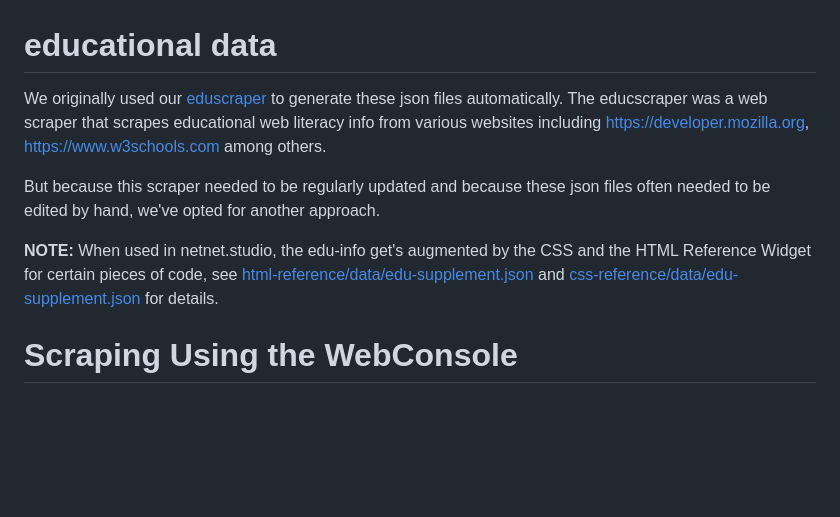
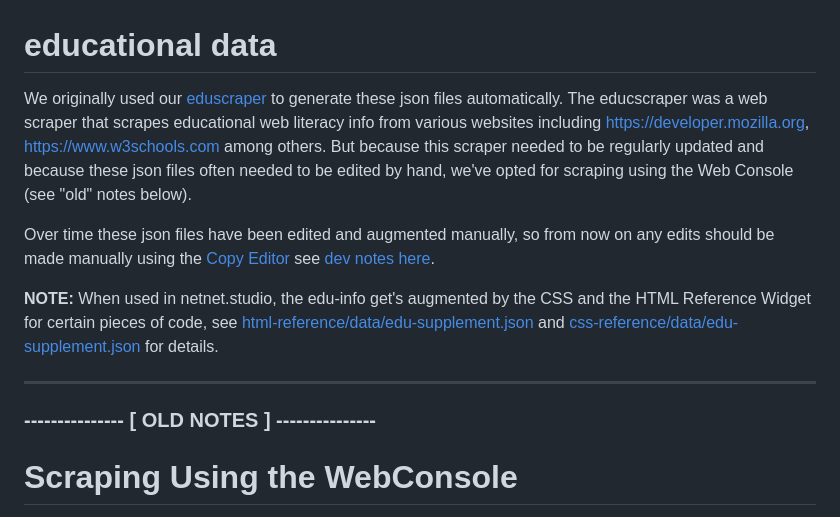
Before and after one commit to netizenorg/netitor, a Markdown page: src/edu-data/README.md, the part around the change. GitHub-like rendering; blank space fills up the shorter version.

Commit message:
updated edu dev info

```diff
--- a/src/edu-data/README.md
+++ b/src/edu-data/README.md
@@ -1,11 +1,15 @@
 # educational data
 
-We originally used our [eduscraper](https://github.com/netizenorg/eduscraper) to generate these json files automatically. The educscraper was a web scraper that scrapes educational web literacy info from various websites including [https://developer.mozilla.org](https://developer.mozilla.org), [https://www.w3schools.com](https://www.w3schools.com) among others.
+We originally used our [eduscraper](https://github.com/netizenorg/eduscraper) to generate these json files automatically. The educscraper was a web scraper that scrapes educational web literacy info from various websites including [https://developer.mozilla.org](https://developer.mozilla.org), [https://www.w3schools.com](https://www.w3schools.com) among others. But because this scraper needed to be regularly updated and because these json files often needed to be edited by hand, we've opted for scraping using the Web Console (see "old" notes below).
 
-But because this scraper needed to be regularly updated and because these json files often needed to be edited by hand, we've opted for another approach.
+Over time these json files have been edited and augmented manually, so from now on any edits should be made manually using the [Copy Editor](https://netizenorg.github.io/netitor/copy-editor/) see [dev notes here](https://github.com/netizenorg/netitor/wiki/Editing-Edu-Data-Copy).
+
 
 **NOTE:** When used in netnet.studio, the edu-info get's augmented by the CSS and the HTML Reference Widget for certain pieces of code, see [html-reference/data/edu-supplement.json](https://github.com/netizenorg/netnet.studio/blob/main/www/widgets/html-reference/data/edu-supplement.json) and [css-reference/data/edu-supplement.json](https://github.com/netizenorg/netnet.studio/blob/main/www/widgets/css-reference/data/edu-supplement.json) for details.
 
+------------------
+
+### --------------- [ OLD NOTES ] ---------------
 # Scraping Using the WebConsole
 
 If ever we need to scrape data from one of these resources, do so by running the following script in your browser's Web Console:
```
